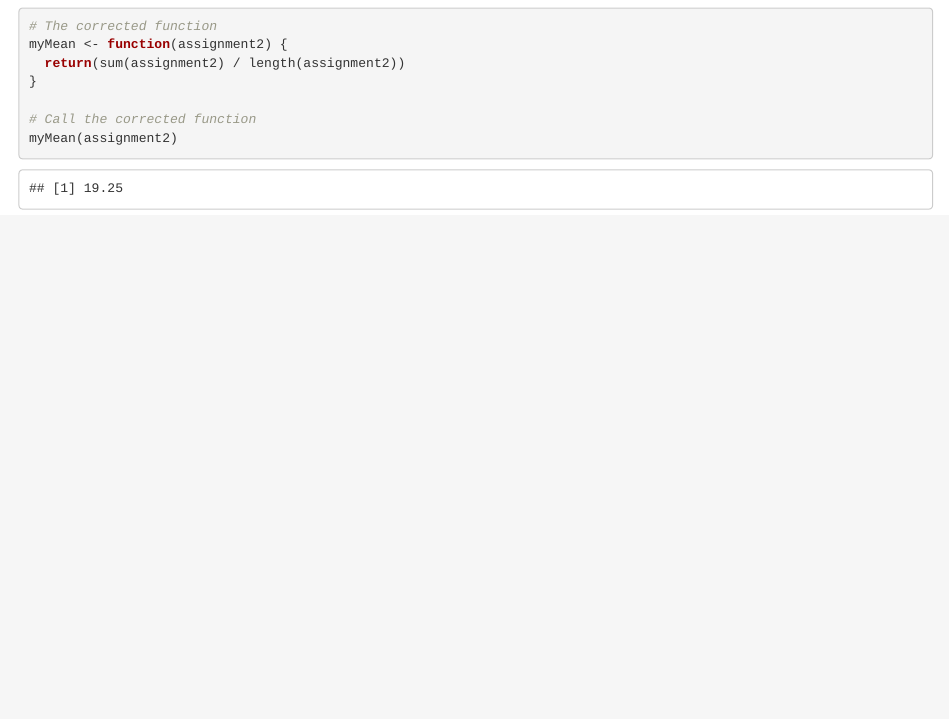
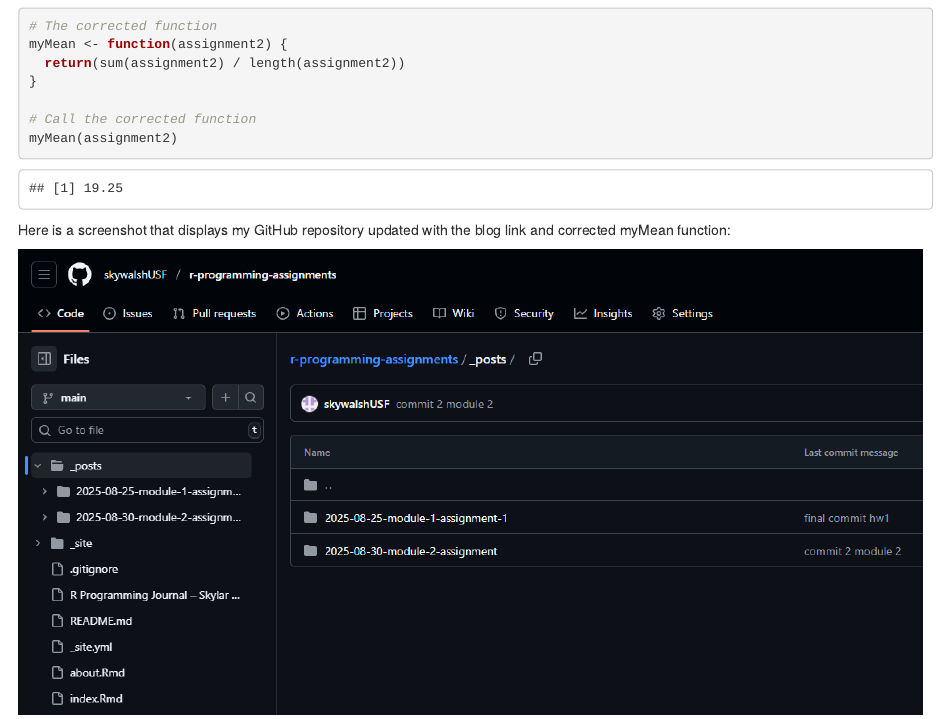
Before and after one commit to skywalshUSF/r-programming-assignments, an R Markdown document (_posts/2025-08-30-module-2-assignment/module-2-assignment.Rmd): the page in a window 1100 px wide, from 710 px down. Rendered offline with R 4.5, knitr and Pandoc, with nearby package versions; drawn as R Markdown's standard HTML page in place of the format the file asks for; some code elsewhere in the file could not run offline.

Commit message:
final commit mod 2

````diff
--- a/_posts/2025-08-30-module-2-assignment/module-2-assignment.Rmd
+++ b/_posts/2025-08-30-module-2-assignment/module-2-assignment.Rmd
@@ -59,3 +56,7 @@ myMean <- function(assignment2) {
 myMean(assignment2)
 
 ```
+
+Here is a screenshot that displays my GitHub repository updated with the blog link and corrected myMean function:
+
+![](githubmod2.png){width="900"}
````
Also changed, not shown: _posts/2025-08-30-module-2-assignment/githubmod2.png (added), _posts/2025-08-30-module-2-assignment/module-2-assignment.html, _posts/2025-08-30-module-2-assignment/module-2-assignment.Rmd (5 more changed lines), 4 other files.
